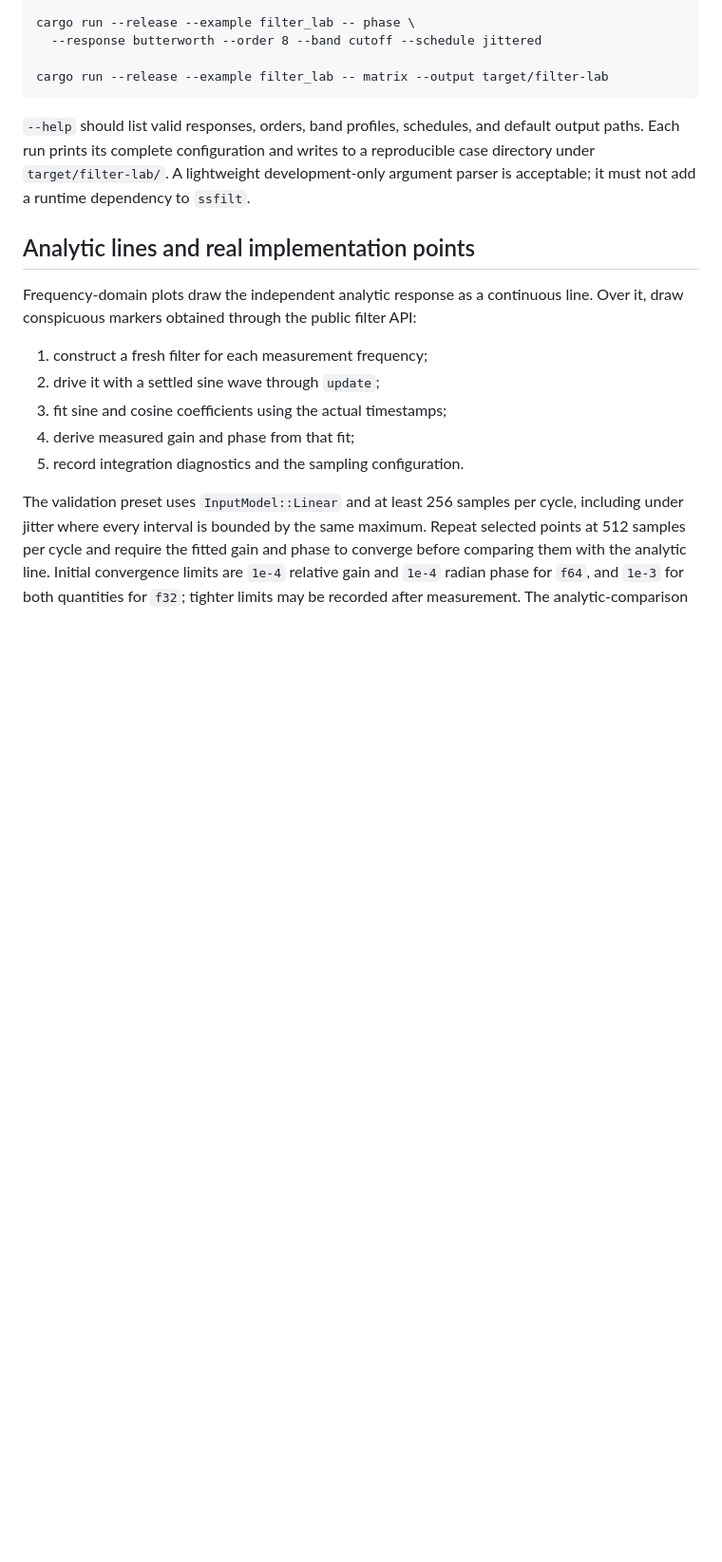
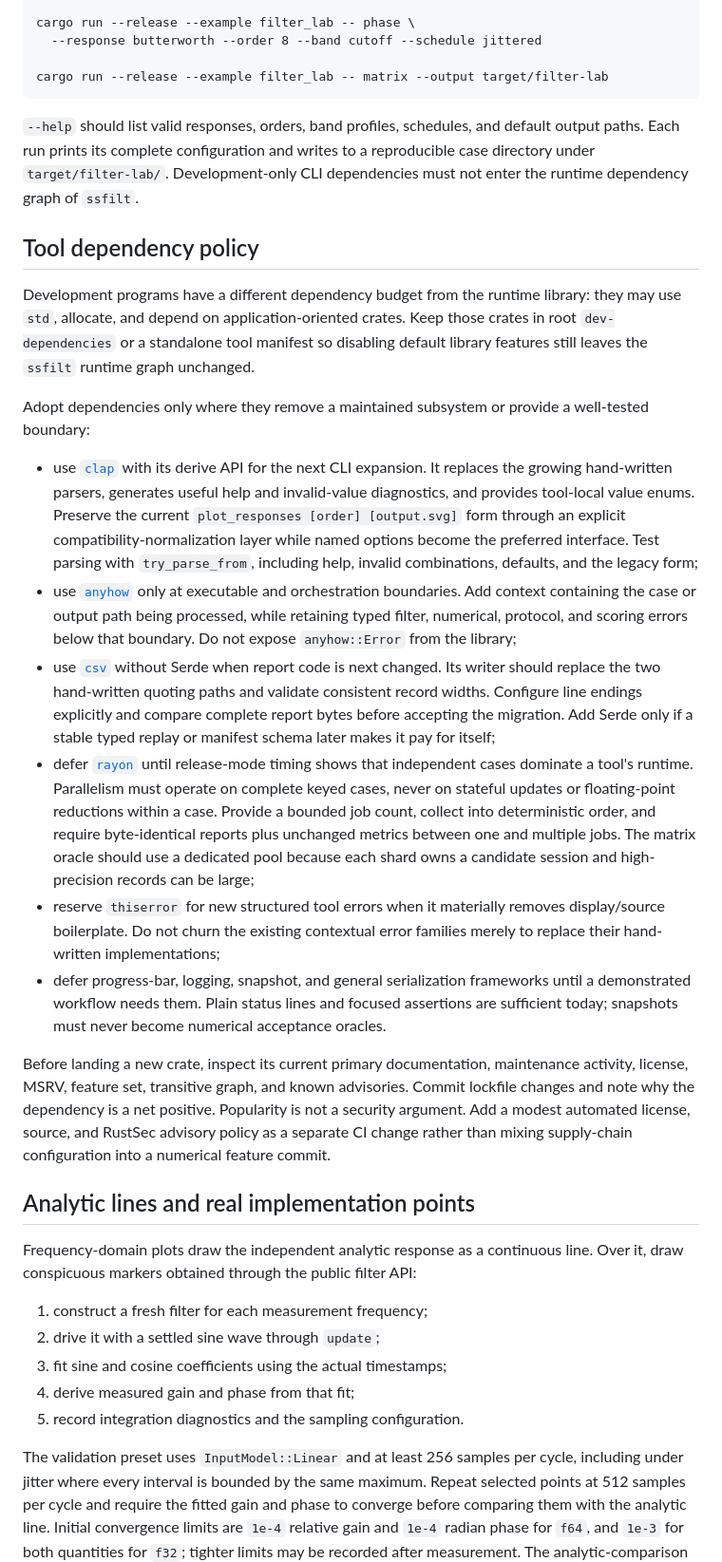
Before and after one commit to YagoMello/ssfilt, a Markdown page: docs/development-tools.md, the part around the change. Shown at 95% size. GitHub-like rendering; blank space fills up the shorter version.

Commit message:
docs: define tooling dependency policy

```diff
--- a/docs/development-tools.md
+++ b/docs/development-tools.md
@@ -77,9 +77,57 @@ cargo run --release --example filter_lab -- matrix --output target/filter-lab
 
 `--help` should list valid responses, orders, band profiles, schedules, and
 default output paths. Each run prints its complete configuration and writes to
-a reproducible case directory under `target/filter-lab/`. A lightweight
-development-only argument parser is acceptable; it must not add a runtime
-dependency to `ssfilt`.
+a reproducible case directory under `target/filter-lab/`. Development-only CLI
+dependencies must not enter the runtime dependency graph of `ssfilt`.
+
+## Tool dependency policy
+
+Development programs have a different dependency budget from the runtime
+library: they may use `std`, allocate, and depend on application-oriented
+crates. Keep those crates in root `dev-dependencies` or a standalone tool
+manifest so disabling default library features still leaves the `ssfilt`
+runtime graph unchanged.
+
+Adopt dependencies only where they remove a maintained subsystem or provide a
+well-tested boundary:
+
+- use [`clap`](https://docs.rs/clap/) with its derive API for the next CLI
+  expansion. It replaces the growing hand-written parsers, generates useful
+  help and invalid-value diagnostics, and provides tool-local value enums.
+  Preserve the current `plot_responses [order] [output.svg]` form through an
+  explicit compatibility-normalization layer while named options become the
+  preferred interface. Test parsing with `try_parse_from`, including help,
+  invalid combinations, defaults, and the legacy form;
+- use [`anyhow`](https://docs.rs/anyhow/) only at executable and orchestration
+  boundaries. Add context containing the case or output path being processed,
+  while retaining typed filter, numerical, protocol, and scoring errors below
+  that boundary. Do not expose `anyhow::Error` from the library;
+- use [`csv`](https://docs.rs/csv/) without Serde when report code is next
+  changed. Its writer should replace the two hand-written quoting paths and
+  validate consistent record widths. Configure line endings explicitly and
+  compare complete report bytes before accepting the migration. Add Serde only
+  if a stable typed replay or manifest schema later makes it pay for itself;
+- defer [`rayon`](https://docs.rs/rayon/) until release-mode timing shows that
+  independent cases dominate a tool's runtime. Parallelism must operate on
+  complete keyed cases, never on stateful updates or floating-point reductions
+  within a case. Provide a bounded job count, collect into deterministic order,
+  and require byte-identical reports plus unchanged metrics between one and
+  multiple jobs. The matrix oracle should use a dedicated pool because each
+  shard owns a candidate session and high-precision records can be large;
+- reserve `thiserror` for new structured tool errors when it materially removes
+  display/source boilerplate. Do not churn the existing contextual error
+  families merely to replace their hand-written implementations;
+- defer progress-bar, logging, snapshot, and general serialization frameworks
+  until a demonstrated workflow needs them. Plain status lines and focused
+  assertions are sufficient today; snapshots must never become numerical
+  acceptance oracles.
+
+Before landing a new crate, inspect its current primary documentation,
+maintenance activity, license, MSRV, feature set, transitive graph, and known
+advisories. Commit lockfile changes and note why the dependency is a net
+positive. Popularity is not a security argument. Add a modest automated
+license, source, and RustSec advisory policy as a separate CI change rather
+than mixing supply-chain configuration into a numerical feature commit.
 
 ## Analytic lines and real implementation points
 
```
